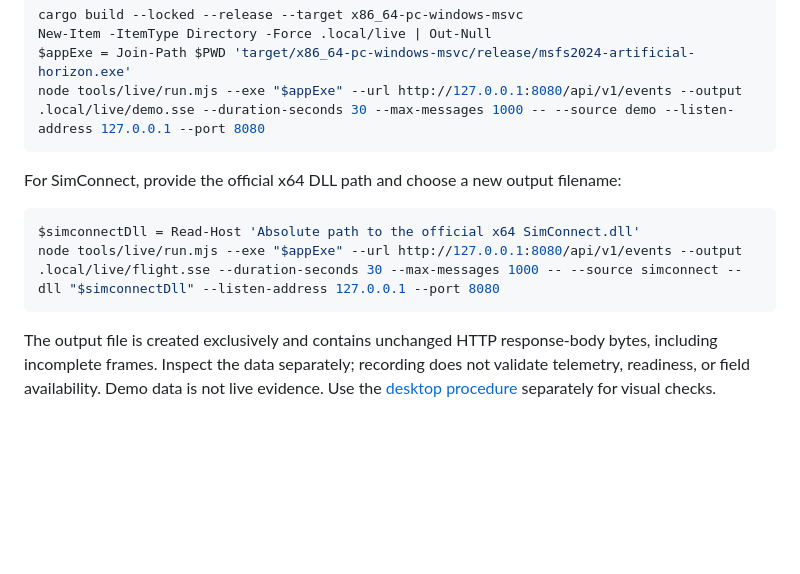
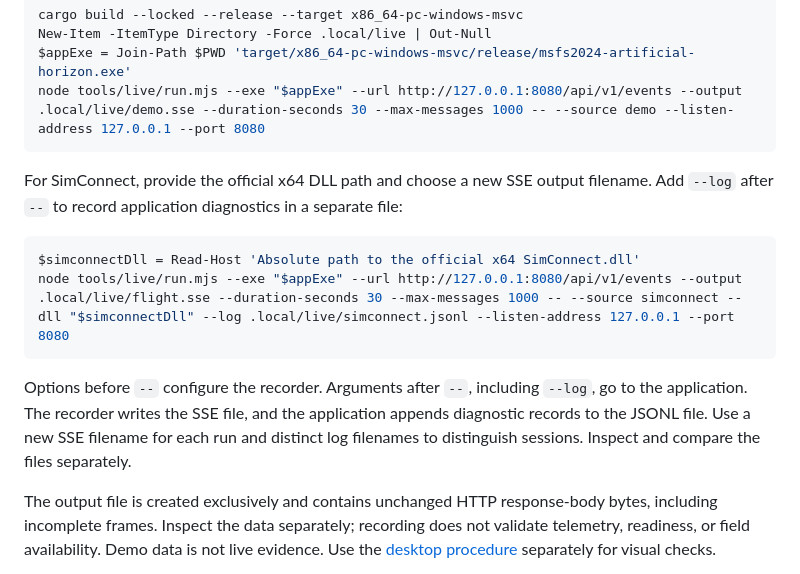
Before and after one commit to LeszekKantorek/msfs2024-artificial-horizon, a Markdown page: docs/sources/simconnect.md, the part around the change. GitHub-like rendering; blank space fills up the shorter version.

Commit message:
Document SimConnect diagnostics during SSE capture

````diff
--- a/docs/sources/simconnect.md
+++ b/docs/sources/simconnect.md
@@ -401,12 +401,14 @@ $appExe = Join-Path $PWD 'target/x86_64-pc-windows-msvc/release/msfs2024-artific
 node tools/live/run.mjs --exe "$appExe" --url http://127.0.0.1:8080/api/v1/events --output .local/live/demo.sse --duration-seconds 30 --max-messages 1000 -- --source demo --listen-address 127.0.0.1 --port 8080
 ```
 
-For SimConnect, provide the official x64 DLL path and choose a new output filename:
+For SimConnect, provide the official x64 DLL path and choose a new SSE output filename. Add `--log` after `--` to record application diagnostics in a separate file:
 
 ```powershell
 $simconnectDll = Read-Host 'Absolute path to the official x64 SimConnect.dll'
-node tools/live/run.mjs --exe "$appExe" --url http://127.0.0.1:8080/api/v1/events --output .local/live/flight.sse --duration-seconds 30 --max-messages 1000 -- --source simconnect --dll "$simconnectDll" --listen-address 127.0.0.1 --port 8080
+node tools/live/run.mjs --exe "$appExe" --url http://127.0.0.1:8080/api/v1/events --output .local/live/flight.sse --duration-seconds 30 --max-messages 1000 -- --source simconnect --dll "$simconnectDll" --log .local/live/simconnect.jsonl --listen-address 127.0.0.1 --port 8080
 ```
+
+Options before `--` configure the recorder. Arguments after `--`, including `--log`, go to the application. The recorder writes the SSE file, and the application appends diagnostic records to the JSONL file. Use a new SSE filename for each run and distinct log filenames to distinguish sessions. Inspect and compare the files separately.
 
 The output file is created exclusively and contains unchanged HTTP response-body bytes, including incomplete frames. Inspect the data separately; recording does not validate telemetry, readiness, or field availability. Demo data is not live evidence. Use the [desktop procedure](../testing/pfd.md#responsive-efi-layout-and-desktop-checks) separately for visual checks.
 
````
